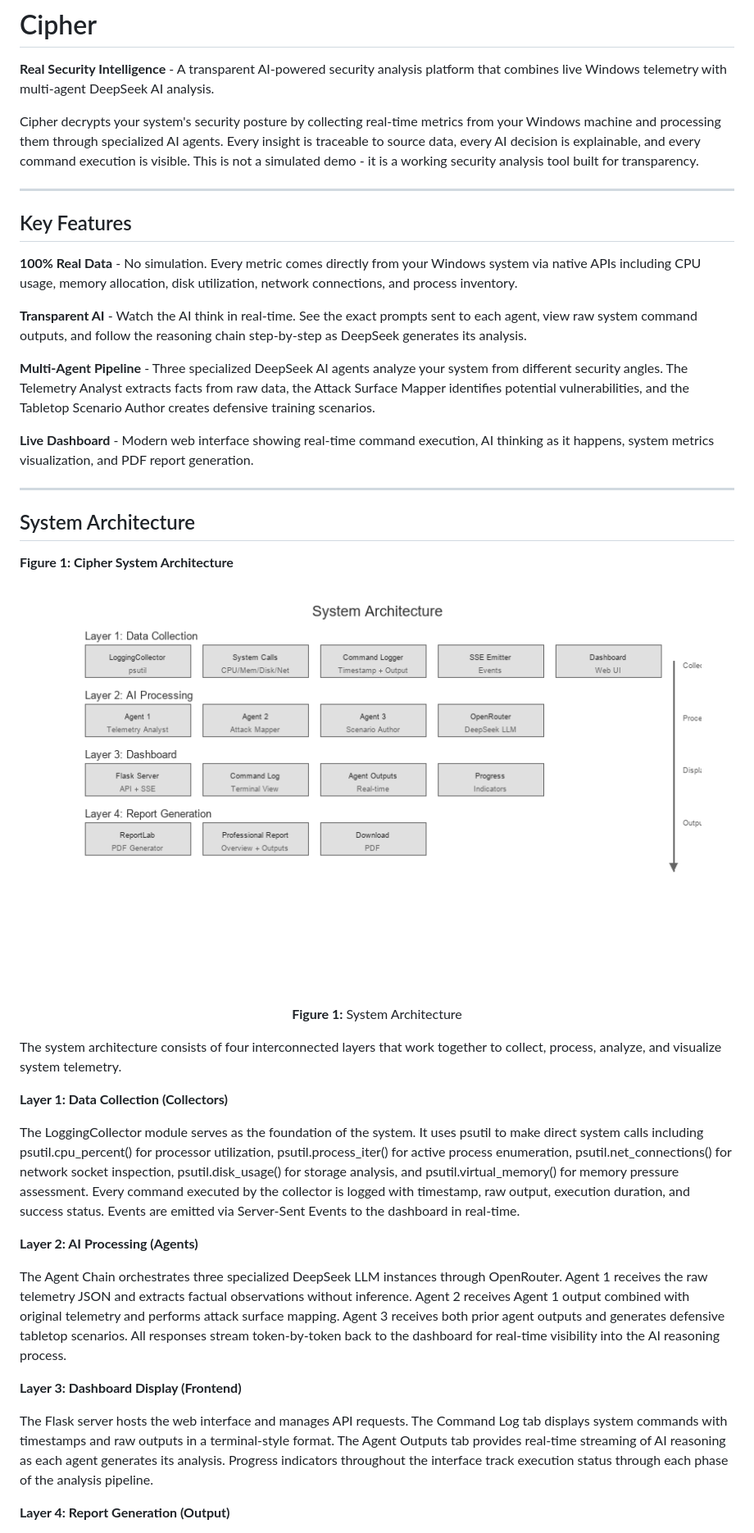
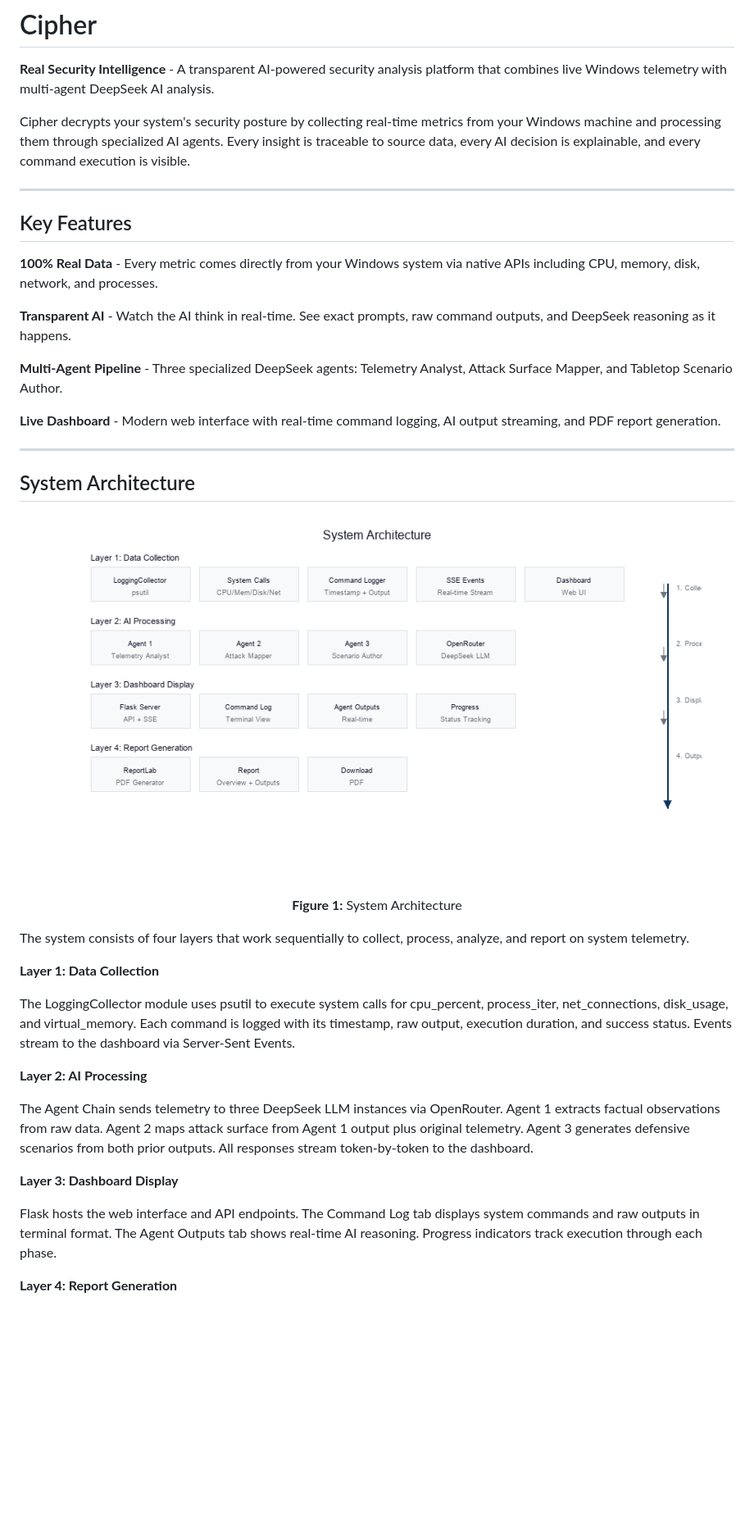
Before and after one commit to ritvikindupuri/Cipher-security, a Markdown page: README.md, the part around the change printed below. Shown: that part at 82% size. Drawn GitHub-style; pictures changed too: docs/architecture.png; blank space fills up the shorter version.

Commit message:
Clean up README: professional diagram, concise explanation

```diff
--- a/README.md
+++ b/README.md
@@ -2,25 +2,23 @@
 
 **Real Security Intelligence** - A transparent AI-powered security analysis platform that combines live Windows telemetry with multi-agent DeepSeek AI analysis.
 
-Cipher decrypts your system's security posture by collecting real-time metrics from your Windows machine and processing them through specialized AI agents. Every insight is traceable to source data, every AI decision is explainable, and every command execution is visible. This is not a simulated demo - it is a working security analysis tool built for transparency.
+Cipher decrypts your system's security posture by collecting real-time metrics from your Windows machine and processing them through specialized AI agents. Every insight is traceable to source data, every AI decision is explainable, and every command execution is visible.
 
 ---
 
 ## Key Features
 
-**100% Real Data** - No simulation. Every metric comes directly from your Windows system via native APIs including CPU usage, memory allocation, disk utilization, network connections, and process inventory.
+**100% Real Data** - Every metric comes directly from your Windows system via native APIs including CPU, memory, disk, network, and processes.
 
-**Transparent AI** - Watch the AI think in real-time. See the exact prompts sent to each agent, view raw system command outputs, and follow the reasoning chain step-by-step as DeepSeek generates its analysis.
+**Transparent AI** - Watch the AI think in real-time. See exact prompts, raw command outputs, and DeepSeek reasoning as it happens.
 
-**Multi-Agent Pipeline** - Three specialized DeepSeek AI agents analyze your system from different security angles. The Telemetry Analyst extracts facts from raw data, the Attack Surface Mapper identifies potential vulnerabilities, and the Tabletop Scenario Author creates defensive training scenarios.
+**Multi-Agent Pipeline** - Three specialized DeepSeek agents: Telemetry Analyst, Attack Surface Mapper, and Tabletop Scenario Author.
 
-**Live Dashboard** - Modern web interface showing real-time command execution, AI thinking as it happens, system metrics visualization, and PDF report generation.
+**Live Dashboard** - Modern web interface with real-time command logging, AI output streaming, and PDF report generation.
 
 ---
 
 ## System Architecture
 
-**Figure 1: Cipher System Architecture**
-
 <figure>
 <p align="center">
@@ -29,19 +27,19 @@ Cipher decrypts your system's security posture by collecting real-time metrics f
 <figcaption align="center"><b>Figure 1:</b> System Architecture</figcaption>
 </figure>
 
-The system architecture consists of four interconnected layers that work together to collect, process, analyze, and visualize system telemetry.
+The system consists of four layers that work sequentially to collect, process, analyze, and report on system telemetry.
 
-**Layer 1: Data Collection (Collectors)**
+**Layer 1: Data Collection**
 
-The LoggingCollector module serves as the foundation of the system. It uses psutil to make direct system calls including psutil.cpu_percent() for processor utilization, psutil.process_iter() for active process enumeration, psutil.net_connections() for network socket inspection, psutil.disk_usage() for storage analysis, and psutil.virtual_memory() for memory pressure assessment. Every command executed by the collector is logged with timestamp, raw output, execution duration, and success status. Events are emitted via Server-Sent Events to the dashboard in real-time.
+The LoggingCollector module uses psutil to execute system calls for cpu_percent, process_iter, net_connections, disk_usage, and virtual_memory. Each command is logged with its timestamp, raw output, execution duration, and success status. Events stream to the dashboard via Server-Sent Events.
 
-**Layer 2: AI Processing (Agents)**
+**Layer 2: AI Processing**
 
-The Agent Chain orchestrates three specialized DeepSeek LLM instances through OpenRouter. Agent 1 receives the raw telemetry JSON and extracts factual observations without inference. Agent 2 receives Agent 1 output combined with original telemetry and performs attack surface mapping. Agent 3 receives both prior agent outputs and generates defensive tabletop scenarios. All responses stream token-by-token back to the dashboard for real-time visibility into the AI reasoning process.
+The Agent Chain sends telemetry to three DeepSeek LLM instances via OpenRouter. Agent 1 extracts factual observations from raw data. Agent 2 maps attack surface from Agent 1 output plus original telemetry. Agent 3 generates defensive scenarios from both prior outputs. All responses stream token-by-token to the dashboard.
 
-**Layer 3: Dashboard Display (Frontend)**
+**Layer 3: Dashboard Display**
 
-The Flask server hosts the web interface and manages API requests. The Command Log tab displays system commands with timestamps and raw outputs in a terminal-style format. The Agent Outputs tab provides real-time streaming of AI reasoning as each agent generates its analysis. Progress indicators throughout the interface track execution status through each phase of the analysis pipeline.
+Flask hosts the web interface and API endpoints. The Command Log tab displays system commands and raw outputs in terminal format. The Agent Outputs tab shows real-time AI reasoning. Progress indicators track execution through each phase.
 
-**Layer 4: Report Generation (Output)**
+**Layer 4: Report Generation**
 
```
Also changed, not shown: other parts of README.md (+17 -44 lines).
